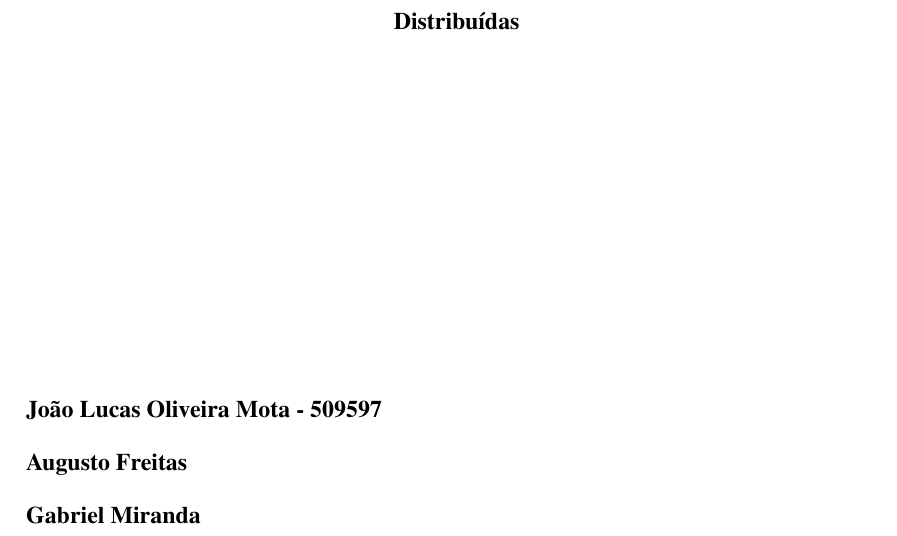
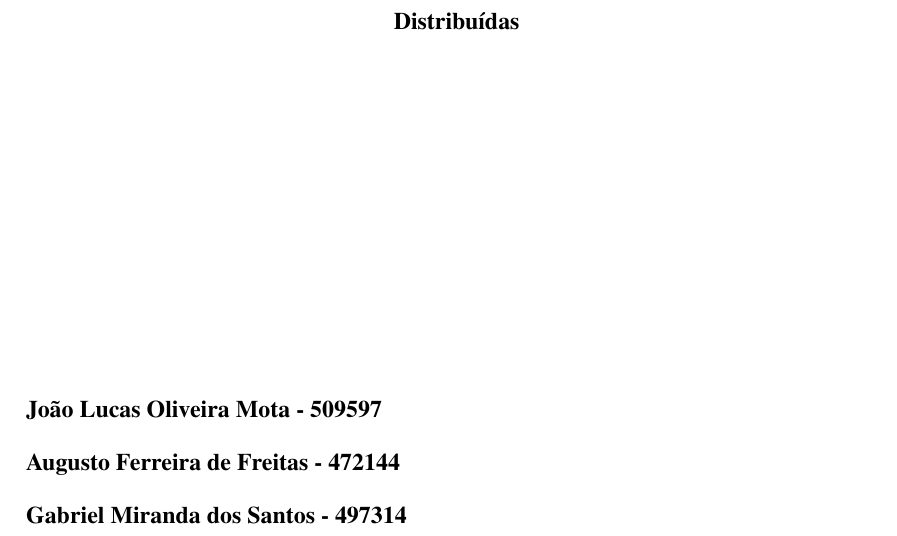
Before and after one commit to Jolusca/SistDistrib, a LaTeX document (Trabalho_de_PDI_e_DAD/main.tex): part of page 1 of 7, cut so that both start at the same text. Compiled offline with pdfLaTeX; a missing bibliography style is replaced by a similar one.

Commit message:
Atualização do nome e matrícula na main.tex

```diff
--- a/Trabalho_de_PDI_e_DAD/main.tex
+++ b/Trabalho_de_PDI_e_DAD/main.tex
@@ -31,8 +31,8 @@ SEMESTRE 2026.1 \\
 \begin{itemize}[leftmargin=*]
     \setlength{\itemsep}{0pt}
     \item[] João Lucas Oliveira Mota - 509597
-    \item[] Augusto Freitas
-    \item[] Gabriel Miranda
+    \item[] Augusto Ferreira de Freitas - 472144
+    \item[] Gabriel Miranda dos Santos - 497314
 
 \end{itemize}
 
```
